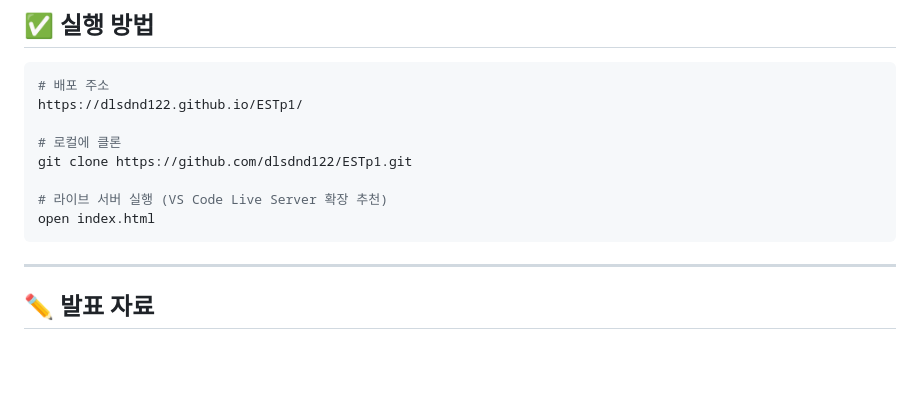
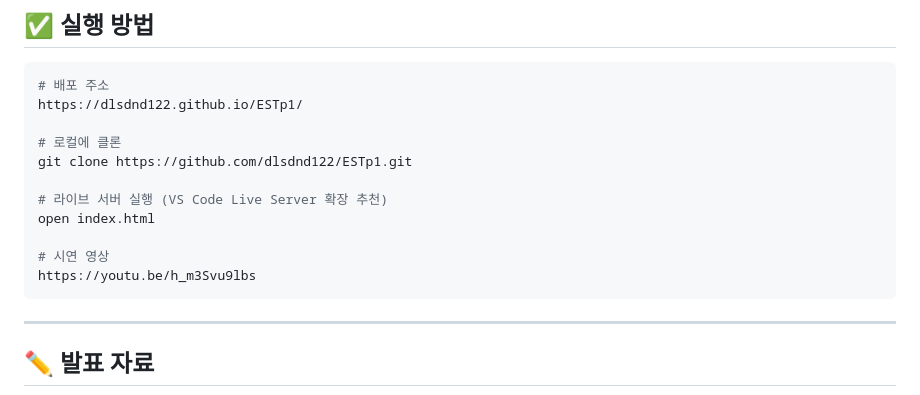
Before and after one commit to dlsdnd122/ESTp1, a Markdown page: README.md, the part around the change. GitHub-like rendering; blank space fills up the shorter version.

````diff
--- a/README.md
+++ b/README.md
@@ -206,6 +206,9 @@ git clone https://github.com/dlsdnd122/ESTp1.git
 
 # 라이브 서버 실행 (VS Code Live Server 확장 추천)
 open index.html
+
+# 시연 영상
+https://youtu.be/h_m3Svu9lbs
 ```
 ---
 
````
